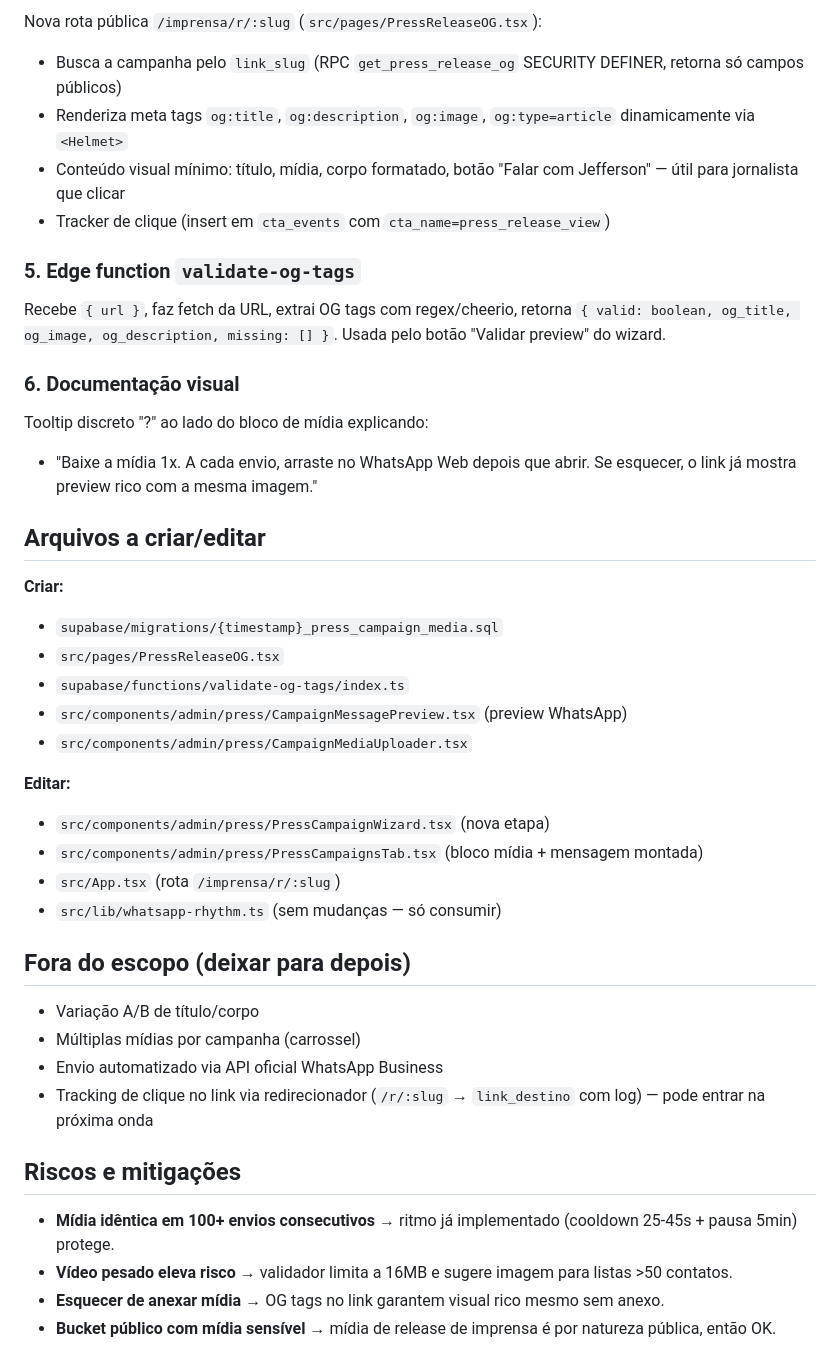
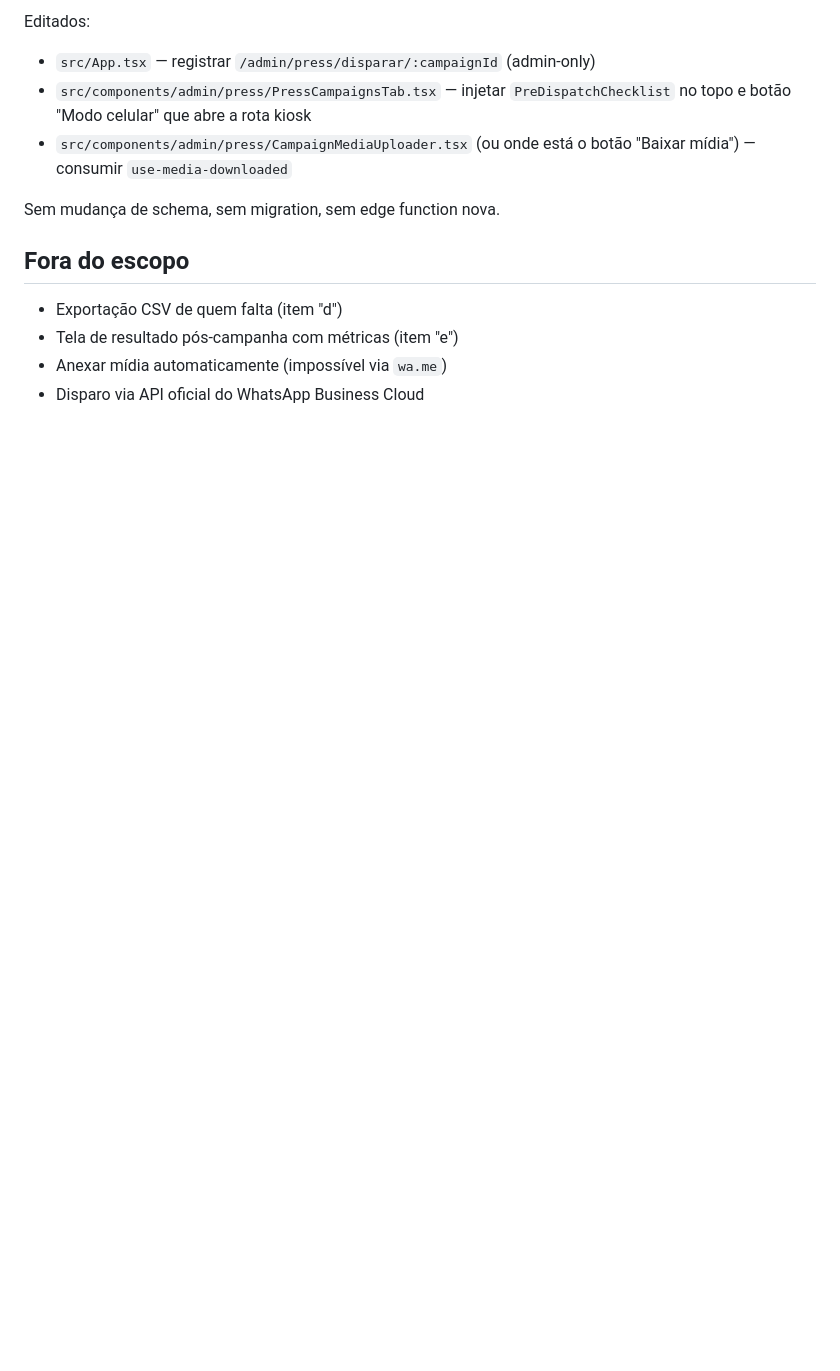
Before and after one commit to jeffersonlobocontato-bit/jeffersonlobo-ia-hub, a Markdown page: .lovable/plan.md, the part around one of its changes. Drawn GitHub-style; blank space fills up the shorter version.

Commit message:
Changes
Co-authored-by: jeffersonlobocontato-bit <242318630+jeffersonlobocontato-bit@users.noreply.github.com>

```diff
--- a/.lovable/plan.md
+++ b/.lovable/plan.md
@@ -47,44 +68,14 @@ No card de cada contato:
 
-Nova rota pública `/imprensa/r/:slug` (`src/pages/PressReleaseOG.tsx`):
-- Busca a campanha pelo `link_slug` (RPC `get_press_release_og` SECURITY DEFINER, retorna só campos públicos)
-- Renderiza meta tags `og:title`, `og:description`, `og:image`, `og:type=article` dinamicamente via `<Helmet>`
-- Conteúdo visual mínimo: título, mídia, corpo formatado, botão "Falar com Jefferson" — útil para jornalista que clicar
-- Tracker de clique (insert em `cta_events` com `cta_name=press_release_view`)
+Editados:
+- `src/App.tsx` — registrar `/admin/press/disparar/:campaignId` (admin-only)
+- `src/components/admin/press/PressCampaignsTab.tsx` — injetar `PreDispatchChecklist` no topo e botão "Modo celular" que abre a rota kiosk
+- `src/components/admin/press/CampaignMediaUploader.tsx` (ou onde está o botão "Baixar mídia") — consumir `use-media-downloaded`
 
-### 5. Edge function `validate-og-tags`
+Sem mudança de schema, sem migration, sem edge function nova.
 
-Recebe `{ url }`, faz fetch da URL, extrai OG tags com regex/cheerio, retorna `{ valid: boolean, og_title, og_image, og_description, missing: [] }`. Usada pelo botão "Validar preview" do wizard.
+## Fora do escopo
 
-### 6. Documentação visual
-
-Tooltip discreto "?" ao lado do bloco de mídia explicando:
-- "Baixe a mídia 1x. A cada envio, arraste no WhatsApp Web depois que abrir. Se esquecer, o link já mostra preview rico com a mesma imagem."
-
-## Arquivos a criar/editar
-
-**Criar:**
-- `supabase/migrations/{timestamp}_press_campaign_media.sql`
-- `src/pages/PressReleaseOG.tsx`
-- `supabase/functions/validate-og-tags/index.ts`
-- `src/components/admin/press/CampaignMessagePreview.tsx` (preview WhatsApp)
-- `src/components/admin/press/CampaignMediaUploader.tsx`
-
-**Editar:**
-- `src/components/admin/press/PressCampaignWizard.tsx` (nova etapa)
-- `src/components/admin/press/PressCampaignsTab.tsx` (bloco mídia + mensagem montada)
-- `src/App.tsx` (rota `/imprensa/r/:slug`)
-- `src/lib/whatsapp-rhythm.ts` (sem mudanças — só consumir)
-
-## Fora do escopo (deixar para depois)
-
-- Variação A/B de título/corpo
-- Múltiplas mídias por campanha (carrossel)
-- Envio automatizado via API oficial WhatsApp Business
-- Tracking de clique no link via redirecionador (`/r/:slug` → `link_destino` com log) — pode entrar na próxima onda
-
-## Riscos e mitigações
-
-- **Mídia idêntica em 100+ envios consecutivos** → ritmo já implementado (cooldown 25-45s + pausa 5min) protege.
-- **Vídeo pesado eleva risco** → validador limita a 16MB e sugere imagem para listas >50 contatos.
-- **Esquecer de anexar mídia** → OG tags no link garantem visual rico mesmo sem anexo.
-- **Bucket público com mídia sensível** → mídia de release de imprensa é por natureza pública, então OK.
+- Exportação CSV de quem falta (item "d")
+- Tela de resultado pós-campanha com métricas (item "e")
+- Anexar mídia automaticamente (impossível via `wa.me`)
+- Disparo via API oficial do WhatsApp Business Cloud
```
Also changed, not shown: other parts of .lovable/plan.md (+53 -32 lines).
